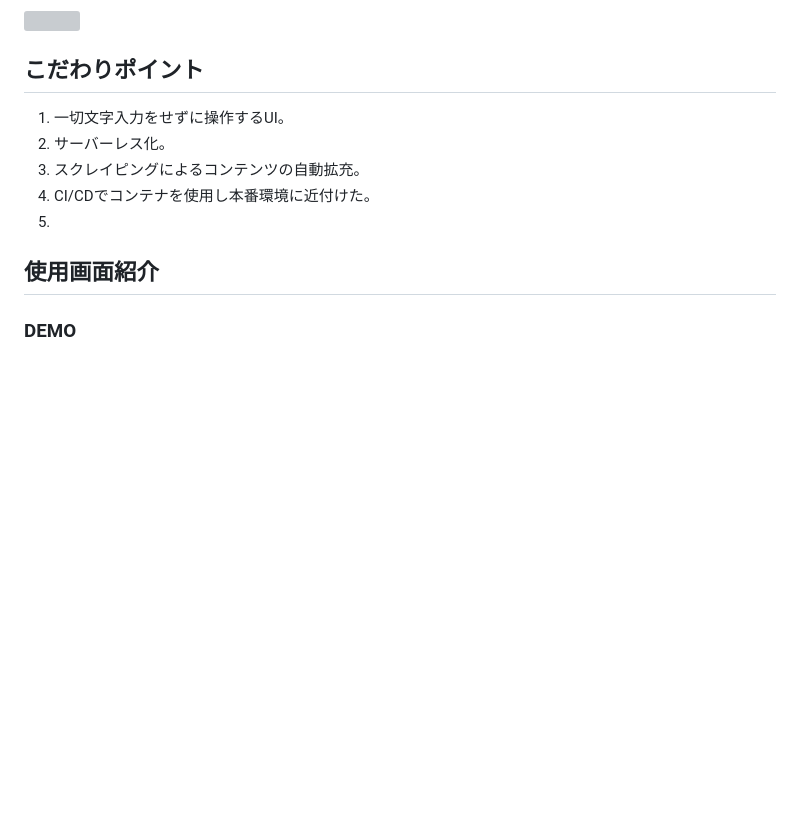
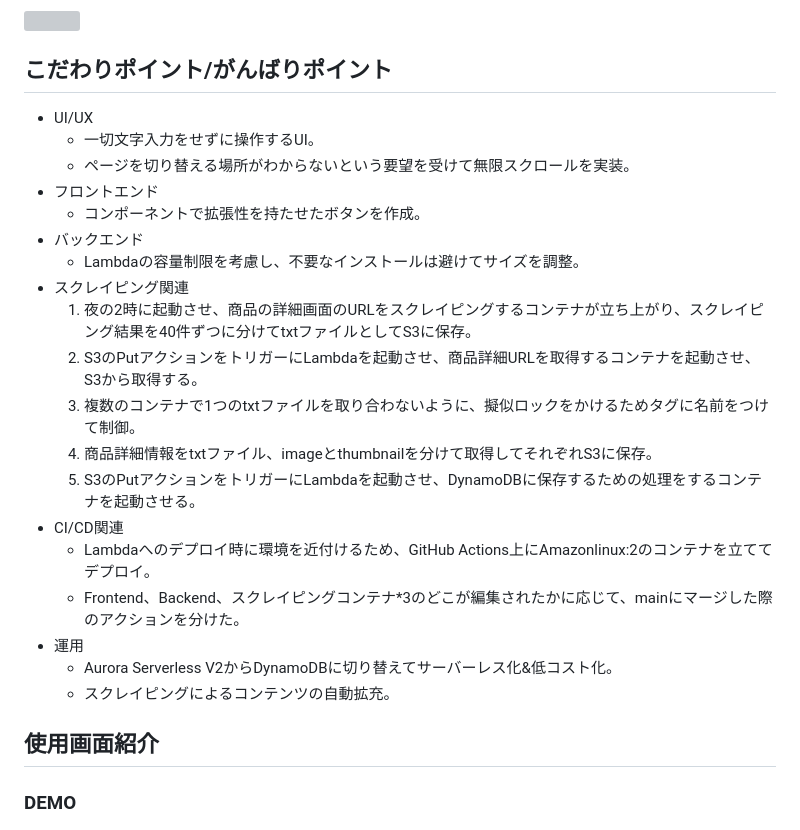
Before and after one commit to KoichiYanagisawa/TapFindCase, a Markdown page: README.md, the part around the change. Rendered like a GitHub page; folded sections open; blank space fills up the shorter version; grey boxes are pictures that could not be loaded.

Commit message:
トップページのREADME完成。

```diff
--- a/README.md
+++ b/README.md
@@ -27,13 +27,27 @@ https://tapfindcase.com
 
 </details>
 
-## こだわりポイント
+## こだわりポイント/がんばりポイント
 
-1. 一切文字入力をせずに操作するUI。
-2. サーバーレス化。
-3. スクレイピングによるコンテンツの自動拡充。
-4. CI/CDでコンテナを使用し本番環境に近付けた。
-5.
+- UI/UX
+  - 一切文字入力をせずに操作するUI。
+  - ページを切り替える場所がわからないという要望を受けて無限スクロールを実装。
+- フロントエンド
+  - コンポーネントで拡張性を持たせたボタンを作成。
+- バックエンド
+  - Lambdaの容量制限を考慮し、不要なインストールは避けてサイズを調整。
+- スクレイピング関連
+  1. 夜の2時に起動させ、商品の詳細画面のURLをスクレイピングするコンテナが立ち上がり、スクレイピング結果を40件ずつに分けてtxtファイルとしてS3に保存。
+  2. S3のPutアクションをトリガーにLambdaを起動させ、商品詳細URLを取得するコンテナを起動させ、S3から取得する。
+  3. 複数のコンテナで1つのtxtファイルを取り合わないように、擬似ロックをかけるためタグに名前をつけて制御。
+  4. 商品詳細情報をtxtファイル、imageとthumbnailを分けて取得してそれぞれS3に保存。
+  5. S3のPutアクションをトリガーにLambdaを起動させ、DynamoDBに保存するための処理をするコンテナを起動させる。
+- CI/CD関連
+  - Lambdaへのデプロイ時に環境を近付けるため、GitHub Actions上にAmazonlinux:2のコンテナを立ててデプロイ。
+  - Frontend、Backend、スクレイピングコンテナ*3のどこが編集されたかに応じて、mainにマージした際のアクションを分けた。
+- 運用
+  - Aurora Serverless V2からDynamoDBに切り替えてサーバーレス化&低コスト化。
+  - スクレイピングによるコンテンツの自動拡充。
 
 ## 使用画面紹介
 
```
